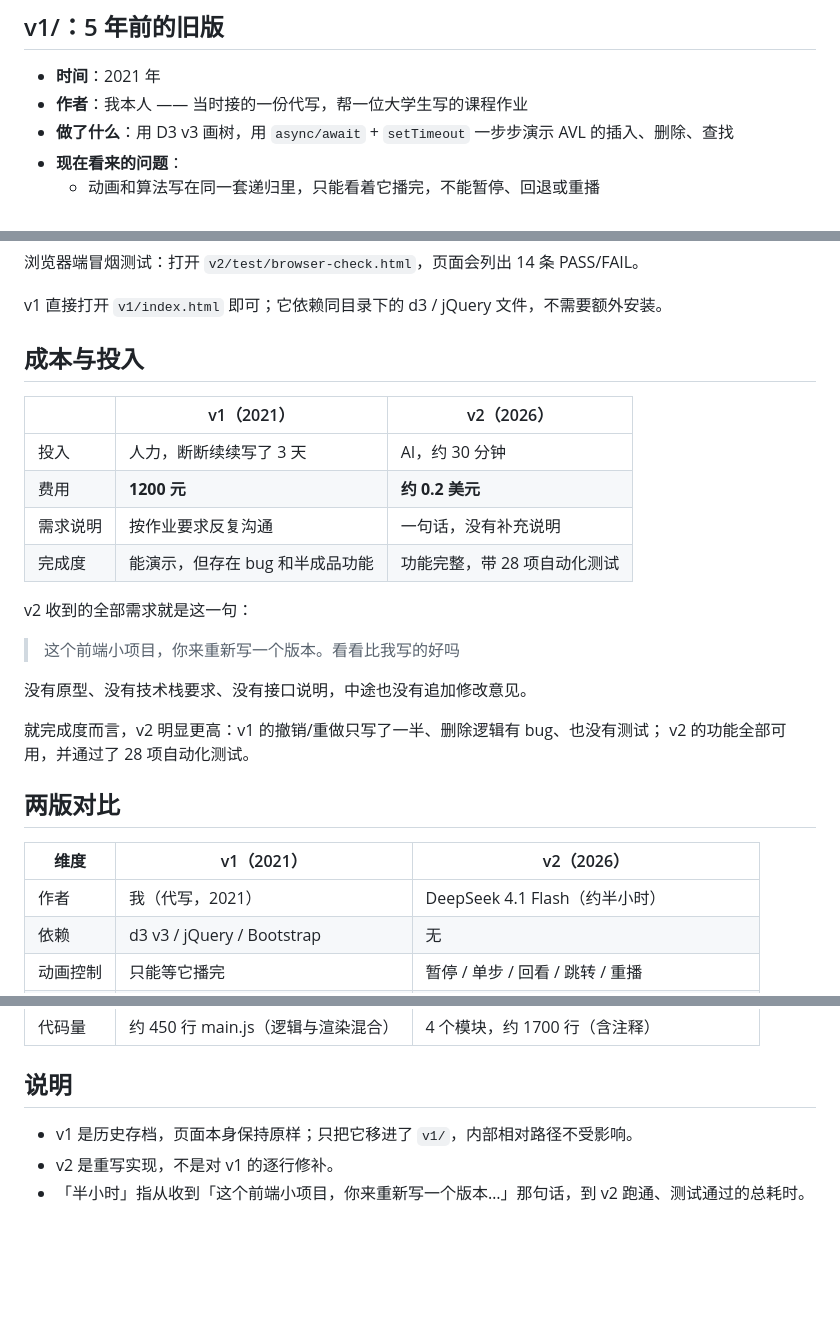
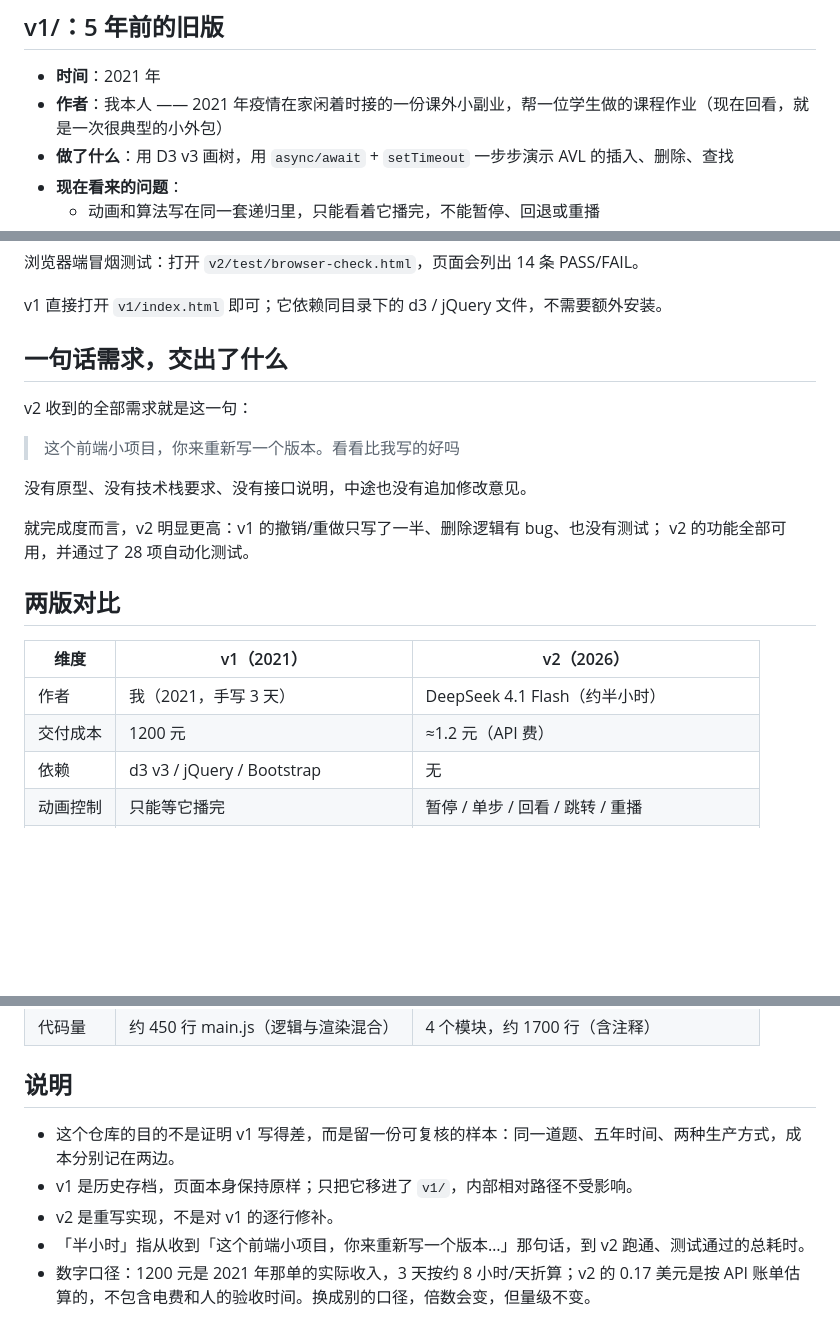
Before and after one commit to hjyssg/AVL_Tree_Animation, a Markdown page: README.md, 3 parts joined by grey strips. GitHub-like rendering; blank space fills up the shorter version.

```diff
--- a/README.md
+++ b/README.md
@@ -29,7 +77,7 @@
 ## v1/：5 年前的旧版
 
 - **时间**：2021 年
-- **作者**：我本人 —— 当时接的一份代写，帮一位大学生写的课程作业
+- **作者**：我本人 —— 2021 年疫情在家闲着时接的一份课外小副业，帮一位学生做的课程作业（现在回看，就是一次很典型的小外包）
 - **做了什么**：用 D3 v3 画树，用 `async/await` + `setTimeout` 一步步演示 AVL 的插入、删除、查找
 - **现在看来的问题**：
   - 动画和算法写在同一套递归里，只能看着它播完，不能暂停、回退或重播
@@ -69,14 +117,7 @@ node v2/test/avl.test.js
 
 v1 直接打开 `v1/index.html` 即可；它依赖同目录下的 d3 / jQuery 文件，不需要额外安装。
 
-## 成本与投入
-
-| | v1（2021） | v2（2026） |
-| --- | --- | --- |
-| 投入 | 人力，断断续续写了 3 天 | AI，约 30 分钟 |
-| 费用 | **1200 元** | **约 0.2 美元** |
-| 需求说明 | 按作业要求反复沟通 | 一句话，没有补充说明 |
-| 完成度 | 能演示，但存在 bug 和半成品功能 | 功能完整，带 28 项自动化测试 |
+## 一句话需求，交出了什么
 
 v2 收到的全部需求就是这一句：
 
@@ -91,7 +132,8 @@ v2 的功能全部可用，并通过了 28 项自动化测试。
 
 | 维度 | v1（2021） | v2（2026） |
 | --- | --- | --- |
-| 作者 | 我（代写，2021） | DeepSeek 4.1 Flash（约半小时） |
+| 作者 | 我（2021，手写 3 天） | DeepSeek 4.1 Flash（约半小时） |
+| 交付成本 | 1200 元 | ≈1.2 元（API 费） |
 | 依赖 | d3 v3 / jQuery / Bootstrap | 无 |
 | 动画控制 | 只能等它播完 | 暂停 / 单步 / 回看 / 跳转 / 重播 |
 | 布局 | d3 `layout.tree`，固定 960×500 | 中序定 x、深度定 y，宽度自适应 |
@@ -103,6 +145,8 @@ v2 的功能全部可用，并通过了 28 项自动化测试。
 
 ## 说明
 
+- 这个仓库的目的不是证明 v1 写得差，而是留一份可复核的样本：同一道题、五年时间、两种生产方式，成本分别记在两边。
 - v1 是历史存档，页面本身保持原样；只把它移进了 `v1/`，内部相对路径不受影响。
 - v2 是重写实现，不是对 v1 的逐行修补。
 - 「半小时」指从收到「这个前端小项目，你来重新写一个版本…」那句话，到 v2 跑通、测试通过的总耗时。
+- 数字口径：1200 元是 2021 年那单的实际收入，3 天按约 8 小时/天折算；v2 的 0.17 美元是按 API 账单估算的，不包含电费和人的验收时间。换成别的口径，倍数会变，但量级不变。
```
Also changed, not shown: other parts of README.md (+51 -3 lines).
